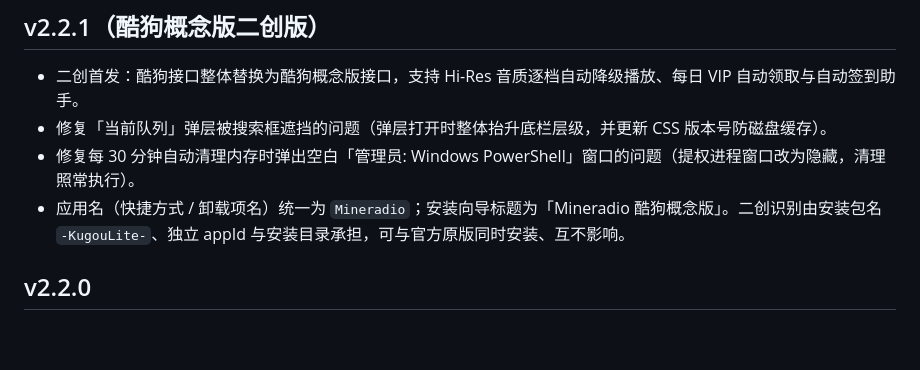
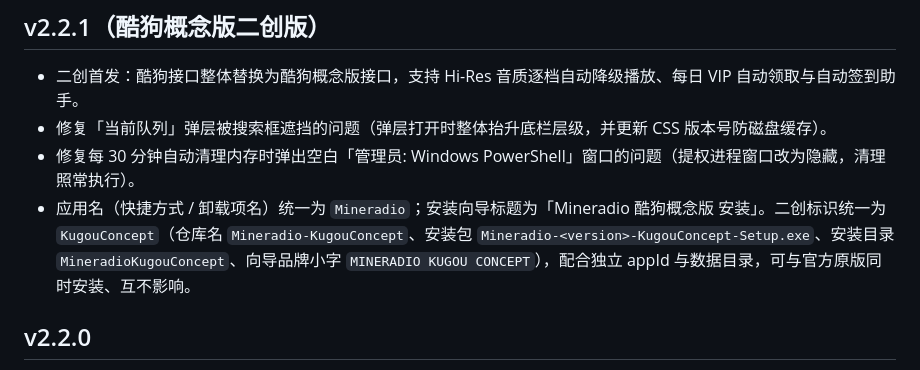
Before and after one commit to YOLOk0i/Mineradio-KugouConcept, a Markdown page: CHANGELOG.md, the part around the change. GitHub-like rendering; blank space fills up the shorter version.

Commit message:
docs(changelog): describe the unified KugouConcept identity
The v2.2.1 entry still referred to the old `-KugouLite-` installer name and
did not mention the repo rename. It now lists the unified fork identity:
repo name Mineradio-KugouConcept, installer Mineradio-<version>-KugouConcept-Setup.exe,
install dir MineradioKugouConcept and the MINERADIO KUGOU CONCEPT wizard label.

```diff
--- a/CHANGELOG.md
+++ b/CHANGELOG.md
@@ -5,7 +5,7 @@
 - 二创首发：酷狗接口整体替换为酷狗概念版接口，支持 Hi-Res 音质逐档自动降级播放、每日 VIP 自动领取与自动签到助手。
 - 修复「当前队列」弹层被搜索框遮挡的问题（弹层打开时整体抬升底栏层级，并更新 CSS 版本号防磁盘缓存）。
 - 修复每 30 分钟自动清理内存时弹出空白「管理员: Windows PowerShell」窗口的问题（提权进程窗口改为隐藏，清理照常执行）。
-- 应用名（快捷方式 / 卸载项名）统一为 `Mineradio`；安装向导标题为「Mineradio 酷狗概念版」。二创识别由安装包名 `-KugouLite-`、独立 appId 与安装目录承担，可与官方原版同时安装、互不影响。
+- 应用名（快捷方式 / 卸载项名）统一为 `Mineradio`；安装向导标题为「Mineradio 酷狗概念版 安装」。二创标识统一为 `KugouConcept`（仓库名 `Mineradio-KugouConcept`、安装包 `Mineradio-<version>-KugouConcept-Setup.exe`、安装目录 `MineradioKugouConcept`、向导品牌小字 `MINERADIO KUGOU CONCEPT`），配合独立 appId 与数据目录，可与官方原版同时安装、互不影响。
 
 ## v2.2.0
 
```
